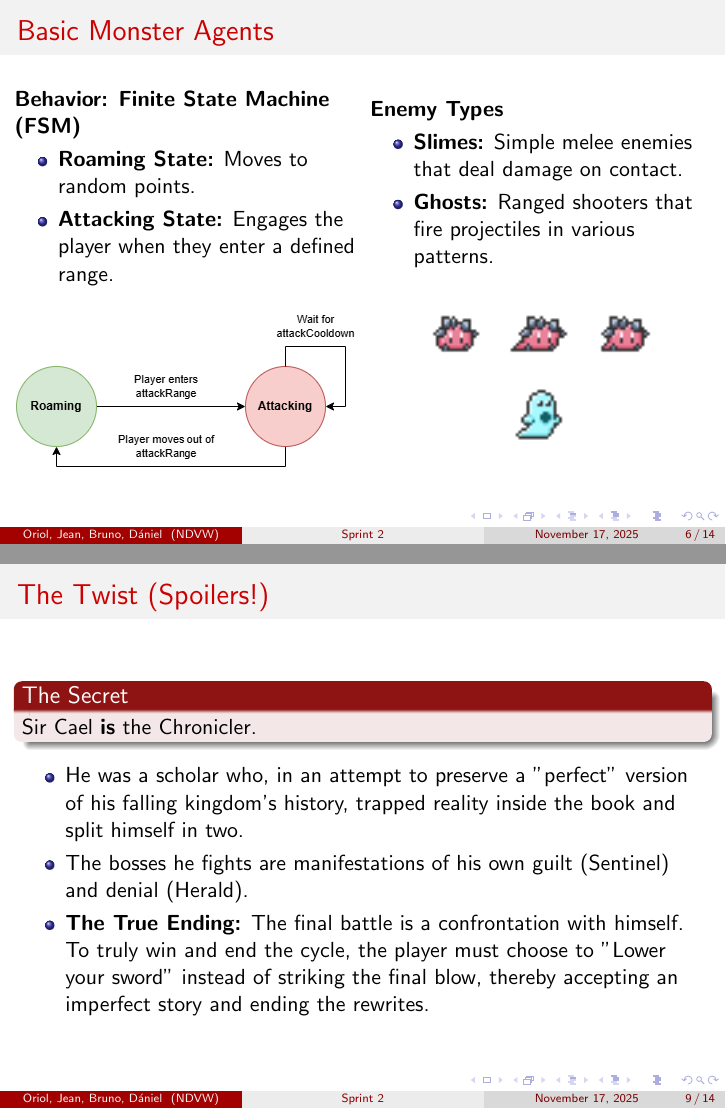
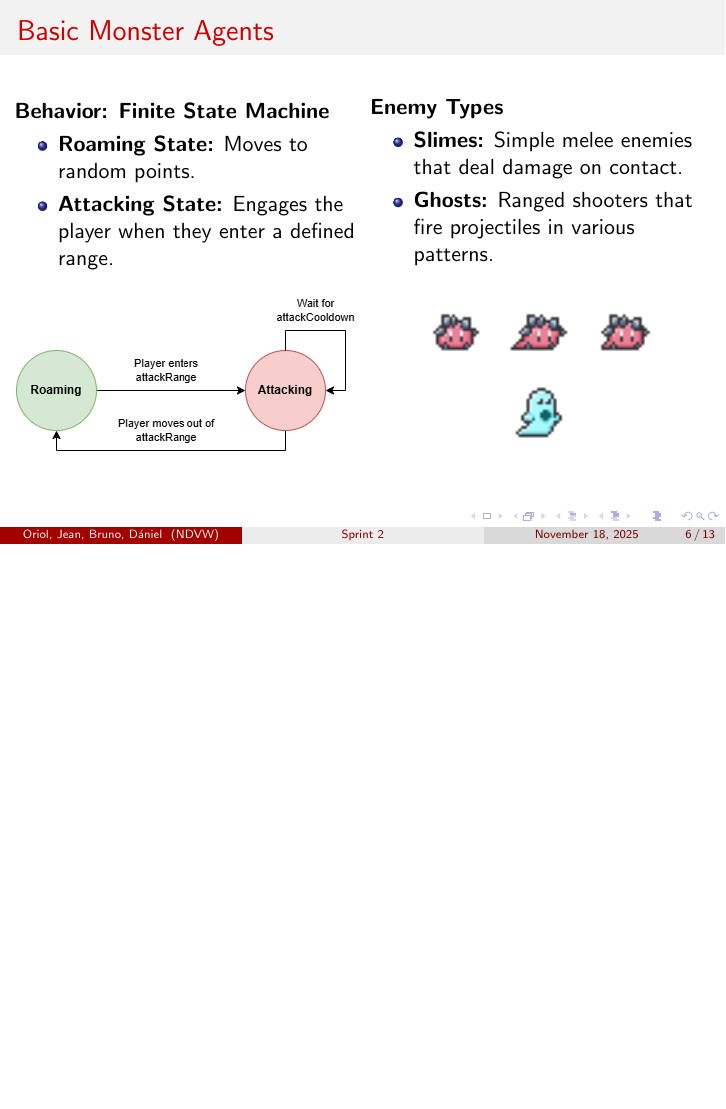
Before and after one commit to oriolmirolf/MAI-NDVW, LaTeX slides (Reports/Sprint2/slides.tex): pages 6 and 9 of 14 before the commit and page 6 of 13 after it, the two joined at a grey line, the shorter picture padded with empty space. Compiled offline with pdfLaTeX.

Commit message:
remove story spoiler slide

```diff
--- a/Reports/Sprint2/slides.tex
+++ b/Reports/Sprint2/slides.tex
@@ -14,7 +14,7 @@
 \subtitle{Procedurally Generated 2D RPG with AI-Driven Narrative}
 \author[Oriol, Jean, Bruno, Dániel]{Oriol Miró \and Jean Dié \and Bruno Sánchez \and Dániel Mácsai}
 \institute[NDVW]{Master in Artificial Intelligence \\ Normative and Dynamic Virtual Worlds}
-\date{November 17, 2025}
+\date{November 18, 2025}
 
 \begin{document}
 
@@ -101,7 +101,7 @@
 \begin{frame}{Basic Monster Agents}
     \begin{columns}
         \begin{column}{0.5\textwidth}
-            \textbf{Behavior: Finite State Machine (FSM)}
+            \textbf{Behavior: Finite State Machine}
             \begin{itemize}
                 \item \textbf{Roaming State:} Moves to random points.
                 \item \textbf{Attacking State:} Engages the player when they enter a defined range.
@@ -145,17 +145,6 @@
         \item \textbf{The Curse:} Every time Sir Cael dies, the world (dungeon, characters, etc.) is rewritten by the Chronicler.
         \item \textbf{The Goal:} To find and defeat the three anchors of the story: the Sentinel, the Herald, and the Chronicler himself.
         \item \textbf{Narrative-Mechanic Link:} When a boss is defeated, its chapter is "fixed in ink." The dungeon layout and story for that section no longer change upon death, creating a permanent checkpoint.
-    \end{itemize}
-\end{frame}
-
-\begin{frame}{The Twist (Spoilers!)}
-    \begin{alertblock}{The Secret}
-        Sir Cael \textbf{is} the Chronicler.
-    \end{alertblock}
-    \begin{itemize}
-        \item He was a scholar who, in an attempt to preserve a "perfect" version of his falling kingdom's history, trapped reality inside the book and split himself in two.
-        \item The bosses he fights are manifestations of his own guilt (Sentinel) and denial (Herald).
-        \item \textbf{The True Ending:} The final battle is a confrontation with himself. To truly win and end the cycle, the player must choose to "Lower your sword" instead of striking the final blow, thereby accepting an imperfect story and ending the rewrites.
     \end{itemize}
 \end{frame}
 
```
